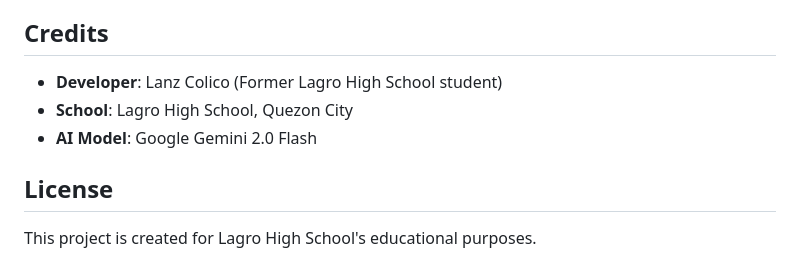
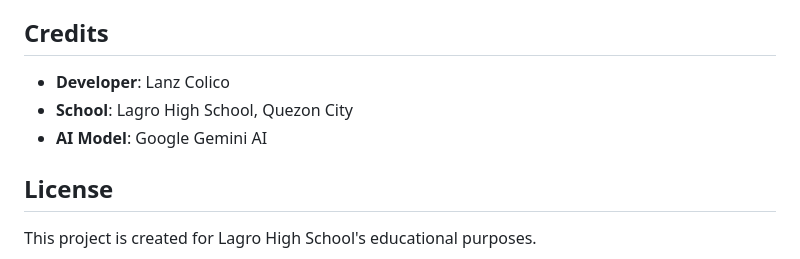
Before and after one commit to LA-Colico/Ask-Lagronian-Campus-Chatmate, a Markdown page: README.md, the part around the change. Drawn GitHub-style.

Commit message:
Update README credits section

```diff
--- a/README.md
+++ b/README.md
@@ -260,9 +260,9 @@ This improved version includes:
 
 ## Credits
 
-- **Developer**: Lanz Colico (Former Lagro High School student)
+- **Developer**: Lanz Colico
 - **School**: Lagro High School, Quezon City
-- **AI Model**: Google Gemini 2.0 Flash
+- **AI Model**: Google Gemini AI
 
 ## License
 
```
